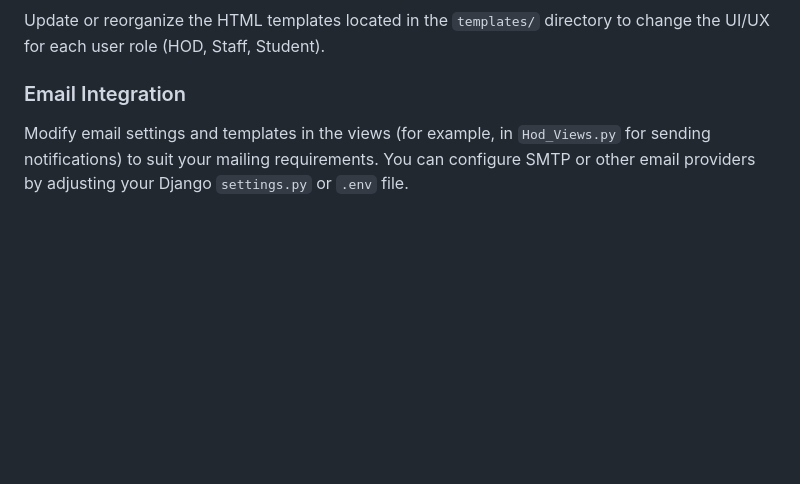
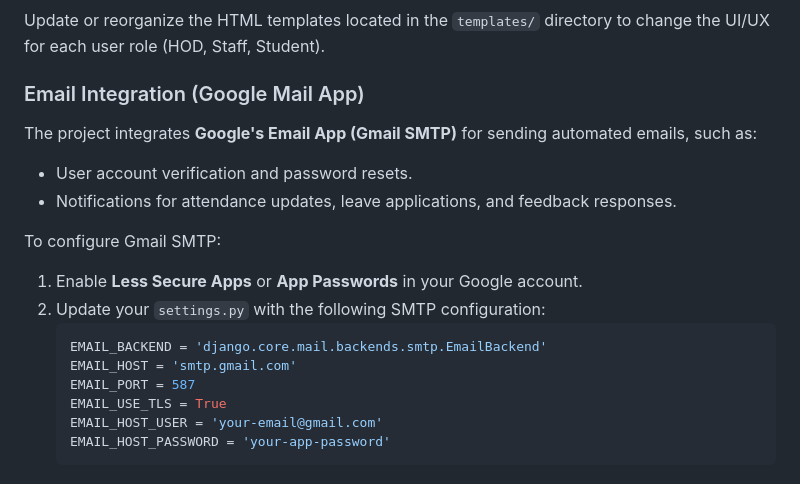
Before and after one commit to rachitshah07/Campus-Connect, a Markdown page: README.md, the part around the change. Rendered like a GitHub page; blank space fills up the shorter version.

````diff
--- a/README.md
+++ b/README.md
@@ -121,6 +121,22 @@ Customize data models in `models.py` and extend views in `Hod_Views.py`, `Staff_
 
 Update or reorganize the HTML templates located in the `templates/` directory to change the UI/UX for each user role (HOD, Staff, Student).
 
-### Email Integration
+### Email Integration (Google Mail App)
 
-Modify email settings and templates in the views (for example, in `Hod_Views.py` for sending notifications) to suit your mailing requirements. You can configure SMTP or other email providers by adjusting your Django `settings.py` or `.env` file.
+The project integrates **Google's Email App (Gmail SMTP)** for sending automated emails, such as:
+
+- User account verification and password resets.
+- Notifications for attendance updates, leave applications, and feedback responses.
+
+To configure Gmail SMTP:
+
+1. Enable **Less Secure Apps** or **App Passwords** in your Google account.
+2. Update your `settings.py` with the following SMTP configuration:
+   ```python
+   EMAIL_BACKEND = 'django.core.mail.backends.smtp.EmailBackend'
+   EMAIL_HOST = 'smtp.gmail.com'
+   EMAIL_PORT = 587
+   EMAIL_USE_TLS = True
+   EMAIL_HOST_USER = 'your-email@gmail.com'
+   EMAIL_HOST_PASSWORD = 'your-app-password'
+   ```
````
